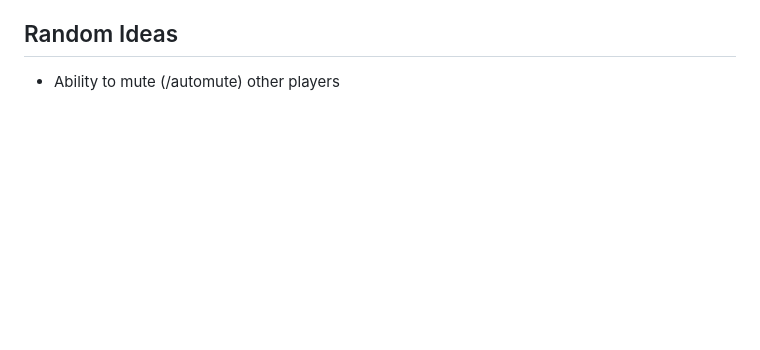
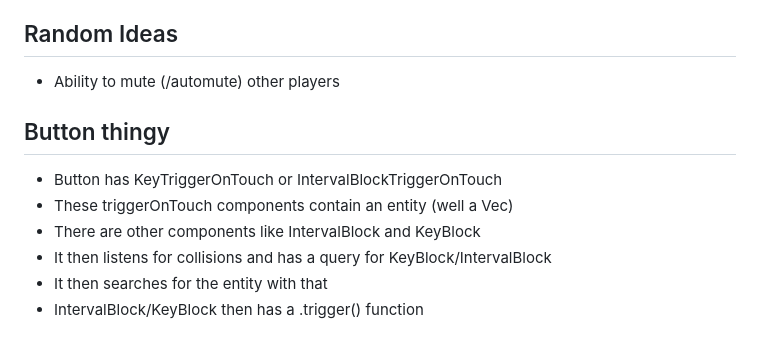
Before and after one commit to Pybounce/bevy_multiplayer_platformer, a Markdown page: README.md, the part around the change. Rendered like a GitHub page; blank space fills up the shorter version.

Commit message:
button event idea added

```diff
--- a/README.md
+++ b/README.md
@@ -156,3 +156,12 @@
 ## Random Ideas
 
 - Ability to mute (/automute) other players
+
+## Button thingy
+
+- Button has KeyTriggerOnTouch or IntervalBlockTriggerOnTouch
+- These triggerOnTouch components contain an entity (well a Vec<Entity>)
+- There are other components like IntervalBlock and KeyBlock
+- It then listens for collisions and has a query for KeyBlock/IntervalBlock
+- It then searches for the entity with that
+- IntervalBlock/KeyBlock then has a .trigger() function
```
